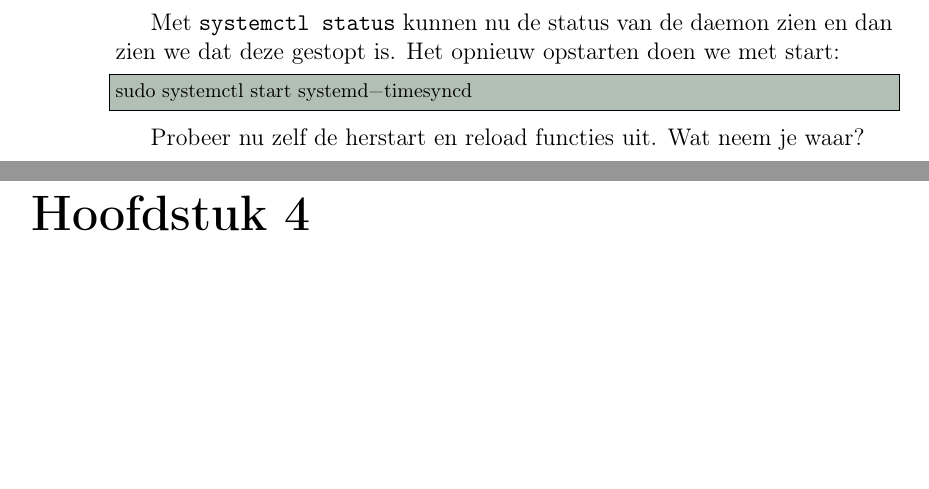
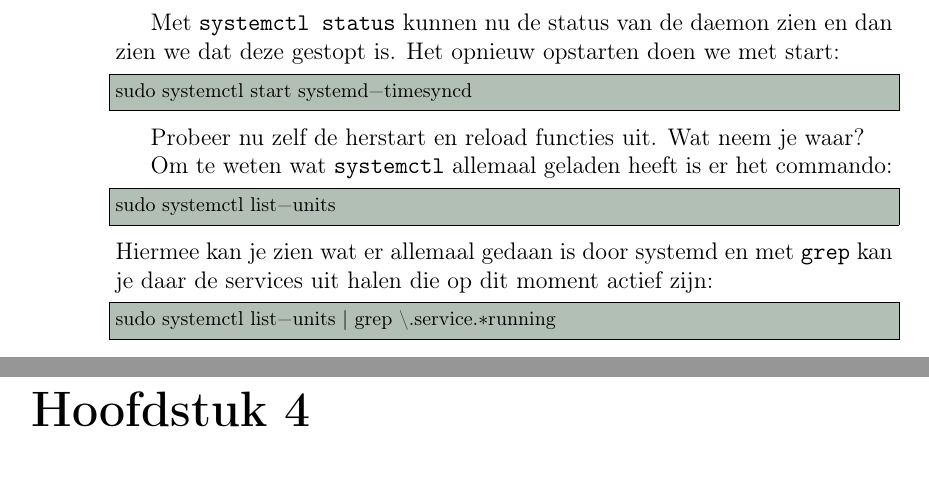
Before and after one commit to DennisLeeuw/Linux, a LaTeX book (src/Linux_Basis_Systeembeheer.tex, which reads src/systemctl.tex): two parts of pages 16 and 17 of 27, joined at a grey line, cut so that both start at the same text, the shorter picture padded with empty space. Compiled offline with pdfLaTeX.

```diff
--- a/src/systemctl.tex
+++ b/src/systemctl.tex
@@ -34,3 +34,12 @@
 \end{lstlisting}
 
 Probeer nu zelf de herstart en reload functies uit. Wat neem je waar?
+
+Om te weten wat \texttt{systemctl} allemaal geladen heeft is er het commando:
+\begin{lstlisting}[language=bash]
+sudo systemctl list-units
+\end{lstlisting}
+Hiermee kan je zien wat er allemaal gedaan is door systemd en met \texttt{grep} kan je daar de services uit halen die op dit moment actief zijn:
+\begin{lstlisting}[language=bash]
+sudo systemctl list-units | grep \.service.*running
+\end{lstlisting}
```
